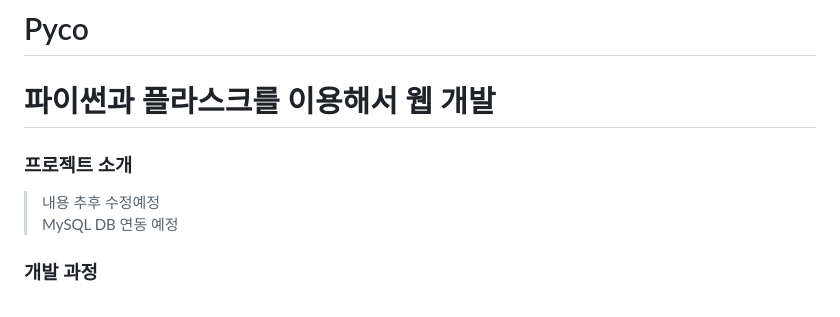
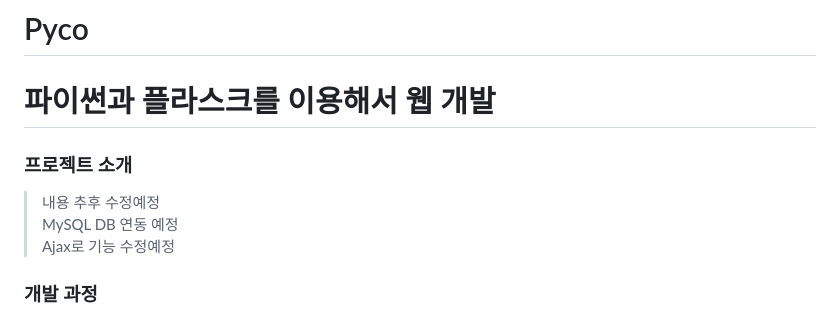
Before and after one commit to Mayhem-XD/PyCo, a Markdown page: README.md, the part around the change. Rendered like a GitHub page.

```diff
--- a/README.md
+++ b/README.md
@@ -7,6 +7,7 @@
 > 내용 </br>
 > 추후 수정예정<br>
 > MySQL DB 연동 예정<br>
+> Ajax로 기능 수정예정
 >
 <h3>개발 과정</h3>
 
```
